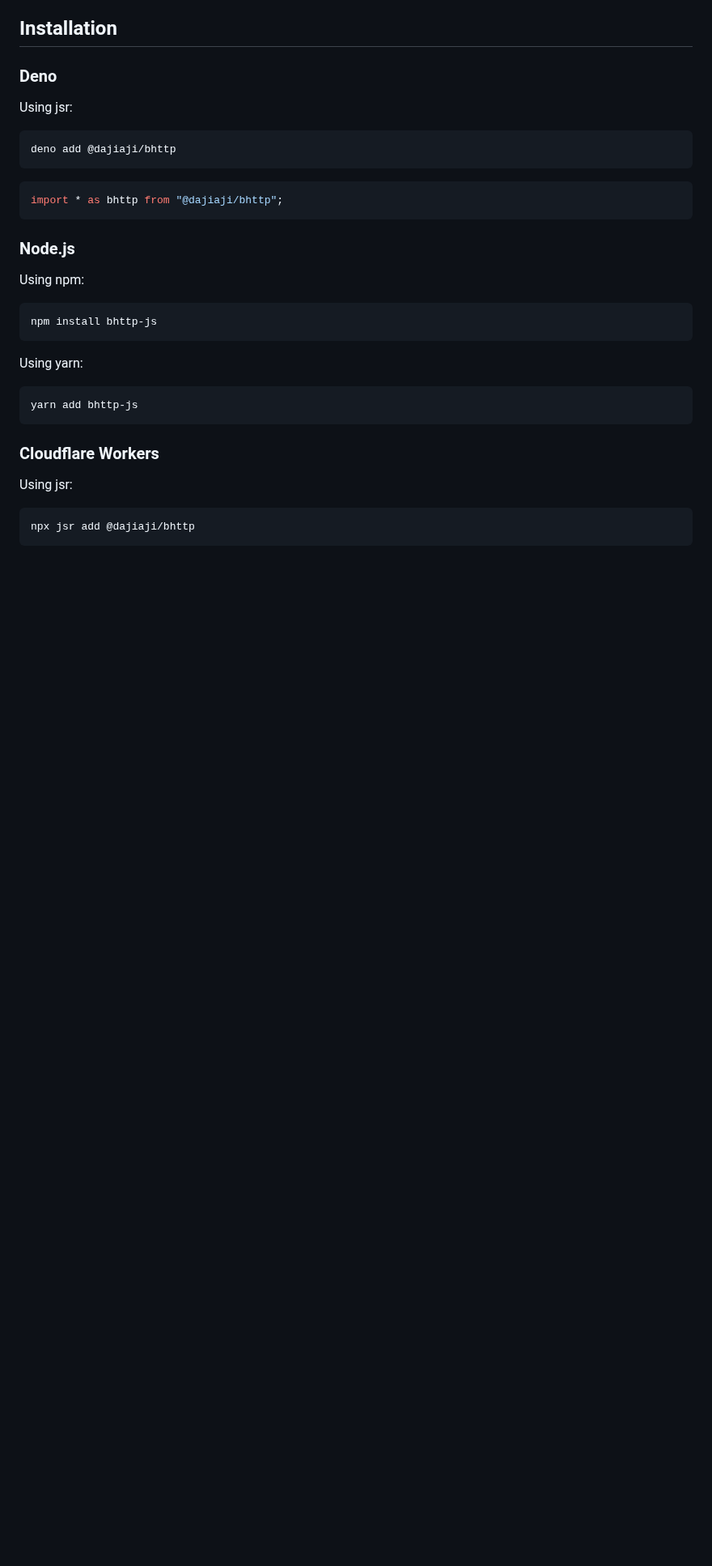
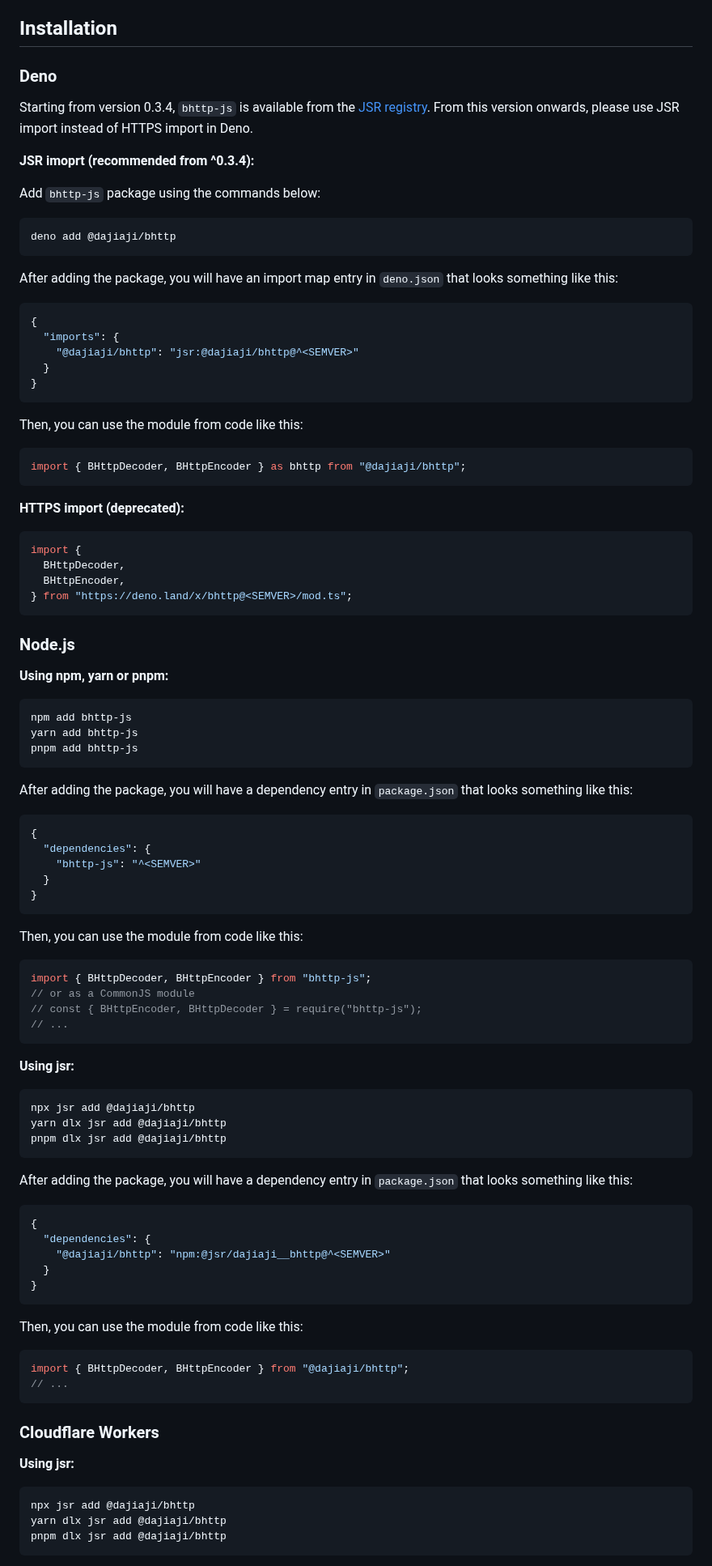
Before and after one commit to dajiaji/bhttp-js, a Markdown page: README.md, the part around one of its changes. Shown at 81% size. Drawn GitHub-style; blank space fills up the shorter version.

````diff
--- a/README.md
+++ b/README.md
@@ -59,35 +59,107 @@ This module works on web browsers, Node.js, Deno and various other JavaScript ru
 
 ### Deno
 
-Using jsr:
+Starting from version 0.3.4, `bhttp-js` is available from the
+[JSR registry](https://jsr.io). From this version onwards, please use JSR import
+instead of HTTPS import in Deno.
+
+**JSR imoprt (recommended from ^0.3.4):**
+
+Add `bhttp-js` package using the commands below:
 
 ```sh
 deno add @dajiaji/bhttp
 ```
 
+After adding the package, you will have an import map entry in `deno.json` that
+looks something like this:
+
 ```js
-import * as bhttp from "@dajiaji/bhttp";
+{
+  "imports": {
+    "@dajiaji/bhttp": "jsr:@dajiaji/bhttp@^<SEMVER>"
+  }
+}
+```
+
+Then, you can use the module from code like this:
+
+```js
+import { BHttpDecoder, BHttpEncoder } as bhttp from "@dajiaji/bhttp";
+```
+
+**HTTPS import (deprecated):**
+
+```js
+import {
+  BHttpDecoder,
+  BHttpEncoder,
+} from "https://deno.land/x/bhttp@<SEMVER>/mod.ts";
 ```
 
 ### Node.js
 
-Using npm:
+**Using npm, yarn or pnpm:**
 
 ```sh
-npm install bhttp-js
+npm add bhttp-js
+yarn add bhttp-js
+pnpm add bhttp-js
 ```
 
-Using yarn:
+After adding the package, you will have a dependency entry in `package.json`
+that looks something like this:
+
+```js
+{
+  "dependencies": {
+    "bhttp-js": "^<SEMVER>"
+  }
+}
+```
+
+Then, you can use the module from code like this:
+
+```js
+import { BHttpDecoder, BHttpEncoder } from "bhttp-js";
+// or as a CommonJS module
+// const { BHttpEncoder, BHttpDecoder } = require("bhttp-js");
+// ...
+```
+
+**Using jsr:**
 
 ```sh
-yarn add bhttp-js
+npx jsr add @dajiaji/bhttp
+yarn dlx jsr add @dajiaji/bhttp
+pnpm dlx jsr add @dajiaji/bhttp
+```
+
+After adding the package, you will have a dependency entry in `package.json`
+that looks something like this:
+
+```js
+{
+  "dependencies": {
+    "@dajiaji/bhttp": "npm:@jsr/dajiaji__bhttp@^<SEMVER>"
+  }
+}
+```
+
+Then, you can use the module from code like this:
+
+```js
+import { BHttpDecoder, BHttpEncoder } from "@dajiaji/bhttp";
+// ...
 ```
 
 ### Cloudflare Workers
 
-Using jsr:
+**Using jsr:**
 
 ```sh
 npx jsr add @dajiaji/bhttp
+yarn dlx jsr add @dajiaji/bhttp
+pnpm dlx jsr add @dajiaji/bhttp
 ```
 
````
Also changed, not shown: other parts of README.md (+68 -48 lines).
